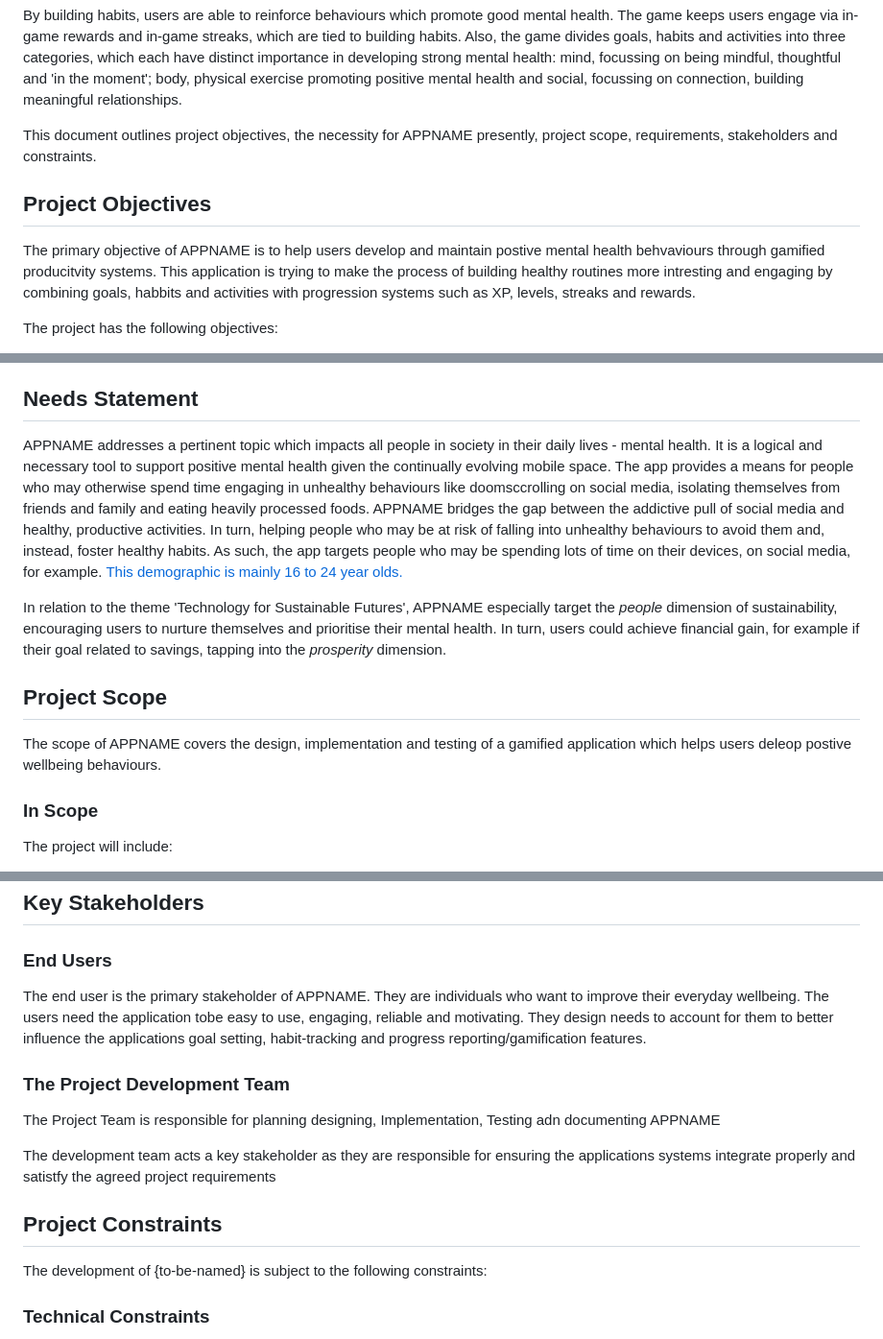
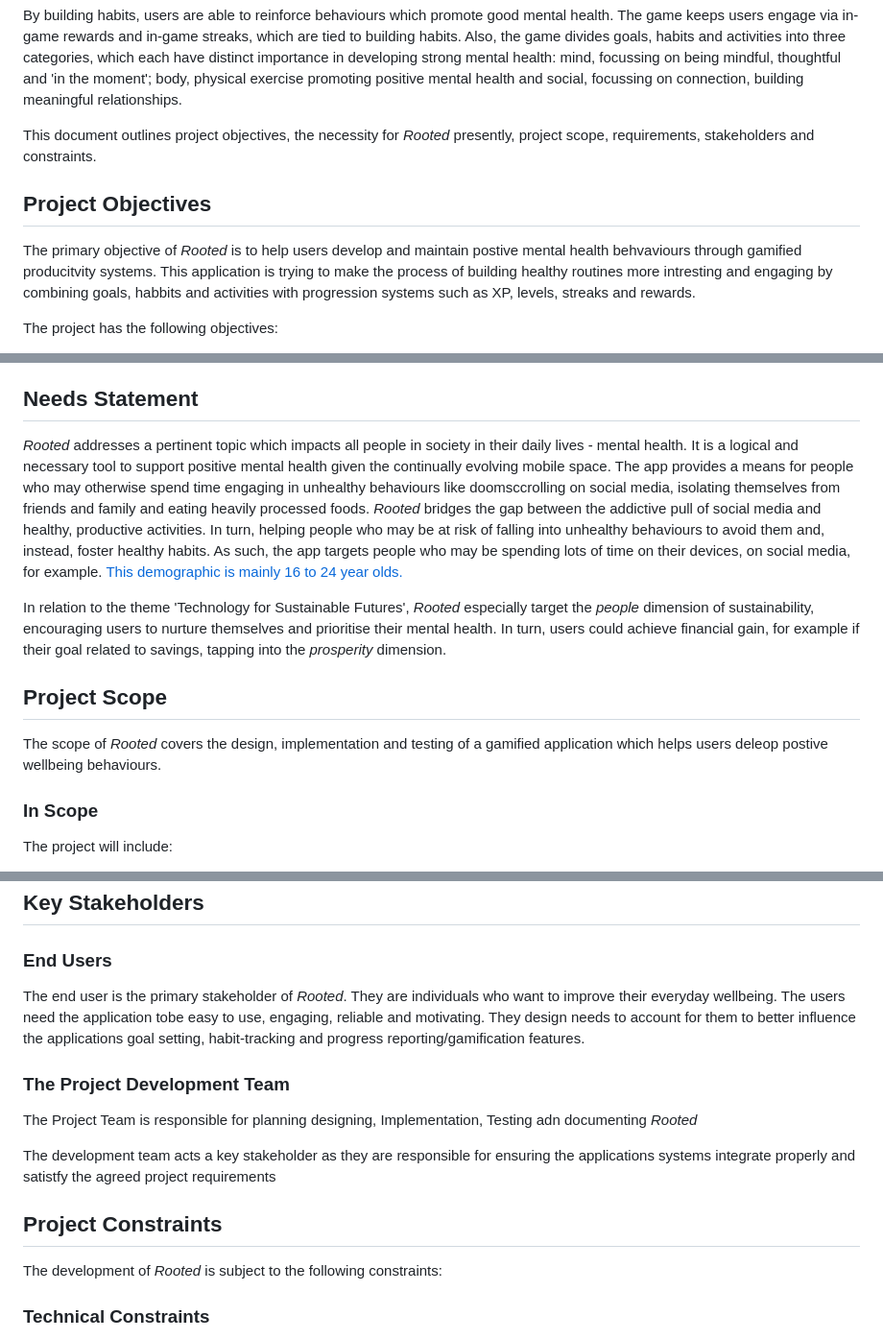
Before and after one commit to reuben-marsh-qut/cab302-project, a Markdown page: docs/project-requirements.md, 3 parts joined by grey strips. Shown at 96% size. Drawn GitHub-style.

Commit message:
update for new app name 'Rooted'

```diff
--- a/docs/project-requirements.md
+++ b/docs/project-requirements.md
@@ -21,11 +21,11 @@ Also, the game divides goals, habits and activities into three categories, which
 developing strong mental health: mind, focussing on being mindful, thoughtful and 'in the moment'; body, physical exercise
 promoting positive mental health and social, focussing on connection, building meaningful relationships.
 
-This document outlines project objectives, the necessity for APPNAME presently, project scope, requirements, stakeholders and constraints.
+This document outlines project objectives, the necessity for *Rooted* presently, project scope, requirements, stakeholders and constraints.
 
 ## Project Objectives
 
-The primary objective of APPNAME is to help users develop and maintain postive mental health behvaviours through gamified producitvity systems. This application
+The primary objective of *Rooted* is to help users develop and maintain postive mental health behvaviours through gamified producitvity systems. This application
 is trying to make the process of building healthy routines more intresting and engaging by combining goals, habbits and activities with progression systems such as XP, levels, streaks and rewards.
 
 The project has the following objectives:
@@ -41,21 +41,21 @@ The project has the following objectives:
 
 ## Needs Statement
 
-APPNAME addresses a pertinent topic which impacts all people in society in their daily lives - mental health.
+*Rooted* addresses a pertinent topic which impacts all people in society in their daily lives - mental health.
 It is a logical and necessary tool to support positive mental health given the continually evolving mobile space.
 The app provides a means for people who may otherwise spend time engaging in unhealthy behaviours like doomsccrolling
-on social media, isolating themselves from friends and family and eating heavily processed foods. APPNAME bridges the gap between
+on social media, isolating themselves from friends and family and eating heavily processed foods. *Rooted* bridges the gap between
 the addictive pull of social media and healthy, productive activities. In turn, helping people who may be at risk of falling into
 unhealthy behaviours to avoid them and, instead, foster healthy habits. As such, the app targets people who may be spending lots of
 time on their devices, on social media, for example. [This demographic is mainly 16 to 24 year olds.](https://explodingtopics.com/blog/social-media-usage)
 
-In relation to the theme 'Technology for Sustainable Futures', APPNAME especially target the *people* dimension of sustainability,
+In relation to the theme 'Technology for Sustainable Futures', *Rooted* especially target the *people* dimension of sustainability,
 encouraging users to nurture themselves and prioritise their mental health. In turn, users could
 achieve financial gain, for example if their goal related to savings, tapping into the *prosperity* dimension.
 
 ## Project Scope
 
-The scope of APPNAME covers the design, implementation and testing of a gamified application which helps users deleop postive wellbeing behaviours.
+The scope of *Rooted* covers the design, implementation and testing of a gamified application which helps users deleop postive wellbeing behaviours.
 
 ### In Scope
 
@@ -116,18 +116,18 @@ The following requirements relate to identified key features of the app:
 
 ### End Users
 
-The end user is the primary stakeholder of APPNAME. They are individuals who want to improve their everyday wellbeing. The users need the application
+The end user is the primary stakeholder of *Rooted*. They are individuals who want to improve their everyday wellbeing. The users need the application
 tobe easy to use, engaging, reliable and motivating. They design needs to account for them to better influence the applications goal setting, habit-tracking and progress reporting/gamification features.
 
 ### The Project Development Team
 
-The Project Team is responsible for planning designing, Implementation, Testing adn documenting APPNAME
+The Project Team is responsible for planning designing, Implementation, Testing adn documenting *Rooted*
 
 The development team acts a key stakeholder as they are responsible for ensuring the applications systems integrate properly and satistfy the agreed project requirements
 
 ## Project Constraints
 
-The development of {to-be-named} is subject to the following constraints:
+The development of *Rooted* is subject to the following constraints:
 
 ### Technical Constraints
 
```
Also changed, not shown: other parts of docs/project-requirements.md (+2 -2 lines).
